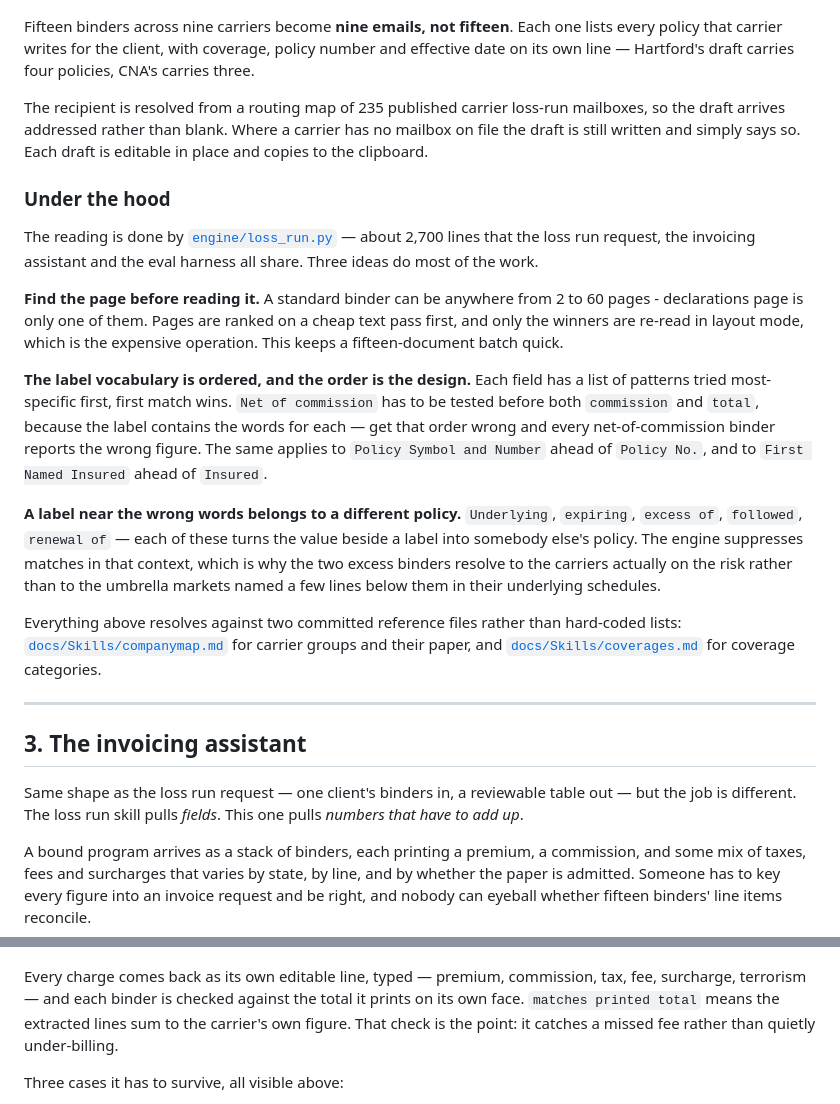
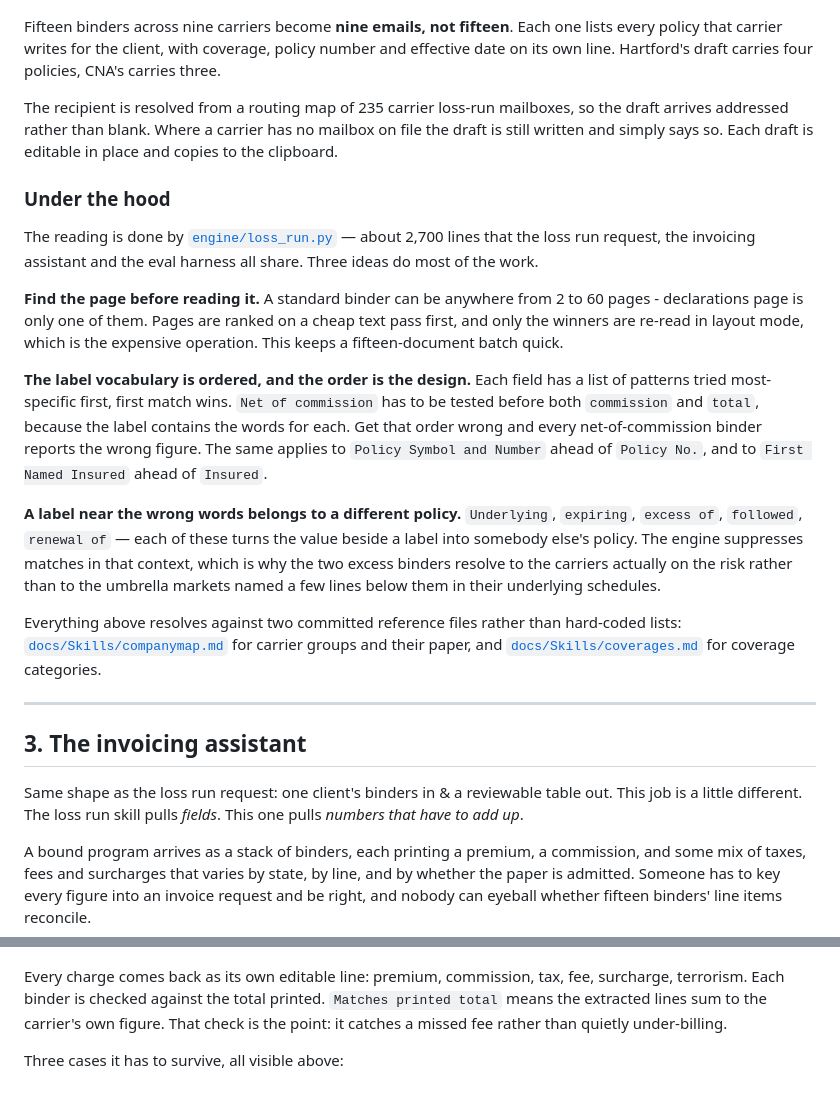
Before and after one commit to jpratt3/chief-of-staff, a Markdown page: README.md, 2 parts joined by grey strips. Drawn GitHub-style.

```diff
--- a/README.md
+++ b/README.md
@@ -176,10 +175,10 @@ The two excess layers in this set resolve to **Berkshire Hathaway** and **Markel
 
 Fifteen binders across nine carriers become **nine emails, not fifteen**. Each one lists
 every policy that carrier writes for the client, with coverage, policy number and
-effective date on its own line — Hartford's draft carries four policies, CNA's carries
+effective date on its own line. Hartford's draft carries four policies, CNA's carries
 three.
 
-The recipient is resolved from a routing map of 235 published carrier loss-run mailboxes,
+The recipient is resolved from a routing map of 235 carrier loss-run mailboxes,
 so the draft arrives addressed rather than blank. Where a carrier has no mailbox on file
 the draft is still written and simply says so. Each draft is editable in place and copies to the clipboard.
 
@@ -196,7 +195,7 @@ the winners are re-read in layout mode, which is the expensive operation. This k
 **The label vocabulary is ordered, and the order is the design.** Each field has a list
 of patterns tried most-specific first, first match wins. `Net of commission` has to be
 tested before both `commission` and `total`, because the label contains the words for
-each — get that order wrong and every net-of-commission binder reports the wrong figure.
+each. Get that order wrong and every net-of-commission binder reports the wrong figure.
 The same applies to `Policy Symbol and Number` ahead of `Policy No.`, and to
 `First Named Insured` ahead of `Insured`.
 
@@ -216,8 +215,8 @@ categories.
 
 ## 3. The invoicing assistant
 
-Same shape as the loss run request — one client's binders in, a reviewable table out —
-but the job is different. The loss run skill pulls *fields*. This one pulls *numbers
+Same shape as the loss run request: one client's binders in & a reviewable table out.
+This job is a little different. The loss run skill pulls *fields*. This one pulls *numbers
 that have to add up*.
 
 A bound program arrives as a stack of binders, each printing a premium, a commission,
@@ -227,9 +226,8 @@ right, and nobody can eyeball whether fifteen binders' line items reconcile.
 
 ![Reviewing amounts](docs/screenshots/invoicing-assistant-output.png)
 
-Every charge comes back as its own editable line, typed — premium, commission, tax, fee,
-surcharge, terrorism — and each binder is checked against the total it prints on its own
-face. `matches printed total` means the extracted lines sum to the carrier's own figure.
+Every charge comes back as its own editable line: premium, commission, tax, fee,
+surcharge, terrorism. Each binder is checked against the total printed. `Matches printed total` means the extracted lines sum to the carrier's own figure.
 That check is the point: it catches a missed fee rather than quietly under-billing.
 
 Three cases it has to survive, all visible above:
```
Also changed, not shown: other parts of README.md (+18 -21 lines).
